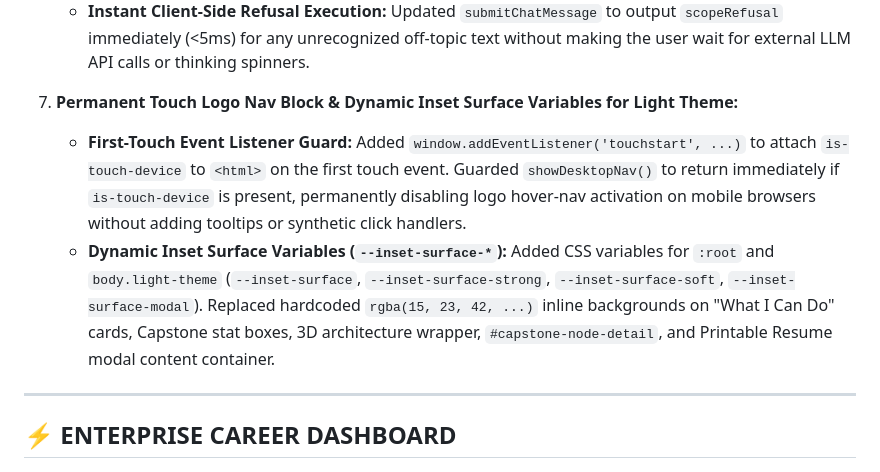
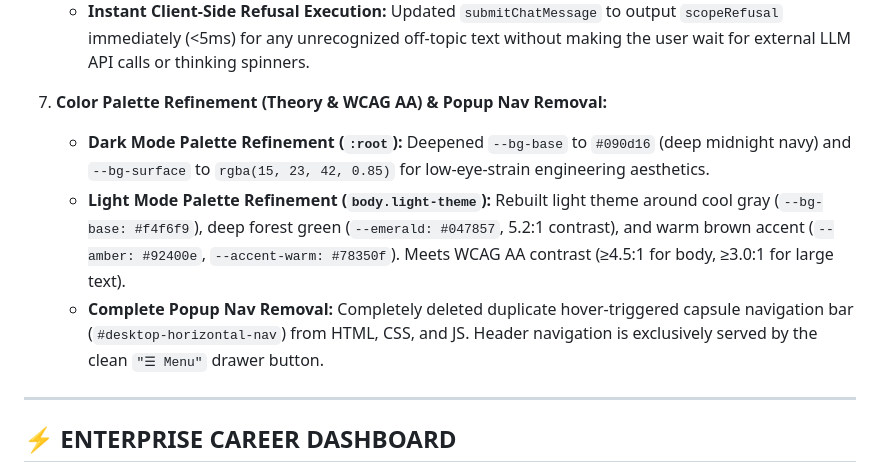
Before and after one commit to l3al3y/Portfolio, a Markdown page: PROJECT_MEMORY.md, the part around the change. Rendered like a GitHub page.

Commit message:
docs(memory): add color palette refinement and popup nav removal to memory

```diff
--- a/PROJECT_MEMORY.md
+++ b/PROJECT_MEMORY.md
@@ -125,9 +125,10 @@
    - **`SYSTEM_PROMPT` Scope Rule:** Rewrote system prompt to restrict AI capabilities strictly to answering questions about Irfan (education, experience, skills, certifications, projects, role suitability). Unrelated questions (math, general coding, world topics, general AGI requests) trigger a concise, natural refusal in the user's language.
    - **Localized Offline Fallback (`scopeRefusal`):** Updated `generateNativeSpontaneousAnswer` to return a localized refusal line (`en`, `bm`, `cn`, `in`) instead of a full resume dump for unmatched off-topic queries.
    - **Instant Client-Side Refusal Execution:** Updated `submitChatMessage` to output `scopeRefusal` immediately (<5ms) for any unrecognized off-topic text without making the user wait for external LLM API calls or thinking spinners.
-8. **Permanent Touch Logo Nav Block & Dynamic Inset Surface Variables for Light Theme:**
-   - **First-Touch Event Listener Guard:** Added `window.addEventListener('touchstart', ...)` to attach `is-touch-device` to `<html>` on the first touch event. Guarded `showDesktopNav()` to return immediately if `is-touch-device` is present, permanently disabling logo hover-nav activation on mobile browsers without adding tooltips or synthetic click handlers.
-   - **Dynamic Inset Surface Variables (`--inset-surface-*`):** Added CSS variables for `:root` and `body.light-theme` (`--inset-surface`, `--inset-surface-strong`, `--inset-surface-soft`, `--inset-surface-modal`). Replaced hardcoded `rgba(15, 23, 42, ...)` inline backgrounds on "What I Can Do" cards, Capstone stat boxes, 3D architecture wrapper, `#capstone-node-detail`, and Printable Resume modal content container.
+9. **Color Palette Refinement (Theory & WCAG AA) & Popup Nav Removal:**
+   - **Dark Mode Palette Refinement (`:root`):** Deepened `--bg-base` to `#090d16` (deep midnight navy) and `--bg-surface` to `rgba(15, 23, 42, 0.85)` for low-eye-strain engineering aesthetics.
+   - **Light Mode Palette Refinement (`body.light-theme`):** Rebuilt light theme around cool gray (`--bg-base: #f4f6f9`), deep forest green (`--emerald: #047857`, 5.2:1 contrast), and warm brown accent (`--amber: #92400e`, `--accent-warm: #78350f`). Meets WCAG AA contrast (≥4.5:1 for body, ≥3.0:1 for large text).
+   - **Complete Popup Nav Removal:** Completely deleted duplicate hover-triggered capsule navigation bar (`#desktop-horizontal-nav`) from HTML, CSS, and JS. Header navigation is exclusively served by the clean `"☰ Menu"` drawer button.
 
 ---
 
```
